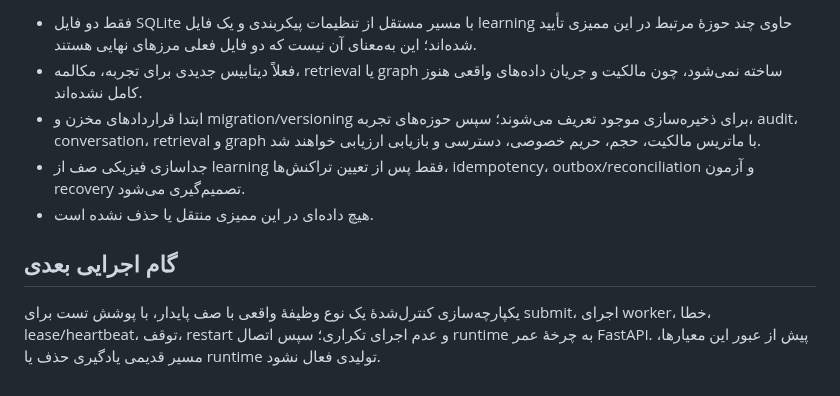
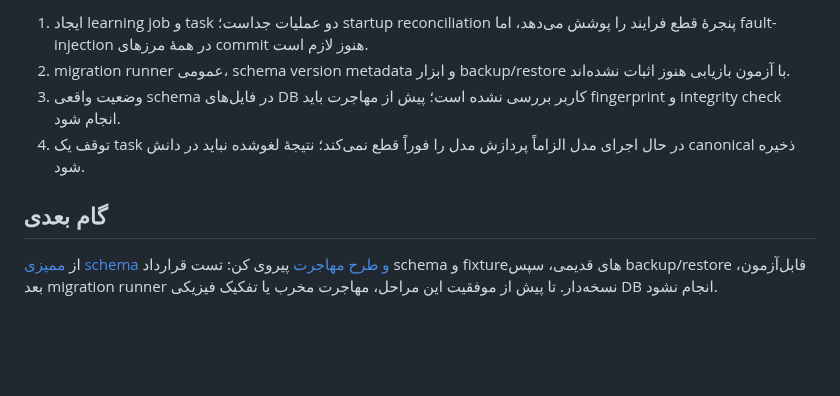
Before and after one commit to cognitive-kernel/Personal-AI-assistant, a Markdown page: docs/architecture/DATA_DOMAIN_INVENTORY.md, the part around one of its changes. GitHub-like rendering; blank space fills up the shorter version.

```diff
--- a/docs/architecture/DATA_DOMAIN_INVENTORY.md
+++ b/docs/architecture/DATA_DOMAIN_INVENTORY.md
@@ -32,10 +32,9 @@
 
-- فقط دو فایل SQLite با مسیر مستقل از تنظیمات پیکربندی و یک فایل learning حاوی چند حوزهٔ مرتبط در این ممیزی تأیید شده‌اند؛ این به‌معنای آن نیست که دو فایل فعلی مرزهای نهایی هستند.
-- فعلاً دیتابیس جدیدی برای تجربه، مکالمه، retrieval یا graph ساخته نمی‌شود، چون مالکیت و جریان داده‌های واقعی هنوز کامل نشده‌اند.
-- ابتدا قراردادهای مخزن و migration/versioning برای ذخیره‌سازی موجود تعریف می‌شوند؛ سپس حوزه‌های تجربه، audit، conversation، retrieval و graph با ماتریس مالکیت، حجم، حریم خصوصی، دسترسی و بازیابی ارزیابی خواهند شد.
-- جداسازی فیزیکی صف از learning فقط پس از تعیین تراکنش‌ها، idempotency، outbox/reconciliation و آزمون recovery تصمیم‌گیری می‌شود.
-- هیچ داده‌ای در این ممیزی منتقل یا حذف نشده است.
+1. ایجاد learning job و task دو عملیات جداست؛ startup reconciliation پنجرهٔ قطع فرایند را پوشش می‌دهد، اما fault-injection در همهٔ مرزهای commit هنوز لازم است.
+2. migration runner عمومی، schema version metadata و ابزار backup/restore با آزمون بازیابی هنوز اثبات نشده‌اند.
+3. وضعیت واقعی schema در فایل‌های DB کاربر بررسی نشده است؛ پیش از مهاجرت باید fingerprint و integrity check انجام شود.
+4. توقف یک task در حال اجرای مدل الزاماً پردازش مدل را فوراً قطع نمی‌کند؛ نتیجهٔ لغوشده نباید در دانش canonical ذخیره شود.
 
-## گام اجرایی بعدی
+## گام بعدی
 
-یکپارچه‌سازی کنترل‌شدهٔ یک نوع وظیفهٔ واقعی با صف پایدار، با پوشش تست برای submit، اجرای worker، خطا، lease/heartbeat، توقف، restart و عدم اجرای تکراری؛ سپس اتصال runtime به چرخهٔ عمر FastAPI. پیش از عبور این معیارها، مسیر قدیمی یادگیری حذف یا runtime تولیدی فعال نشود.
+از [ممیزی schema و طرح مهاجرت](SCHEMA_MIGRATION_AUDIT.md) پیروی کن: تست قرارداد schema و fixtureهای قدیمی، سپس backup/restore قابل‌آزمون، بعد migration runner نسخه‌دار. تا پیش از موفقیت این مراحل، مهاجرت مخرب یا تفکیک فیزیکی DB انجام نشود.
```
Also changed, not shown: other parts of docs/architecture/DATA_DOMAIN_INVENTORY.md (+22 -22 lines).
